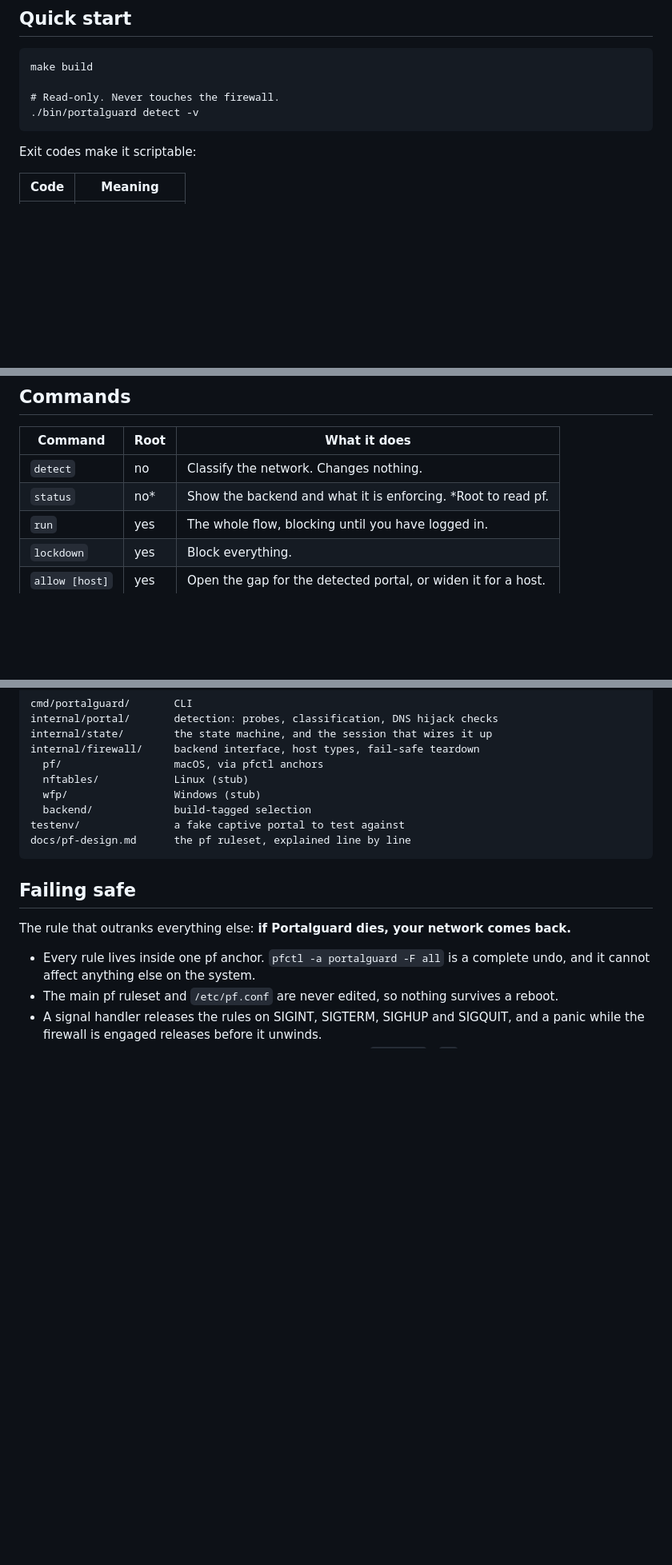
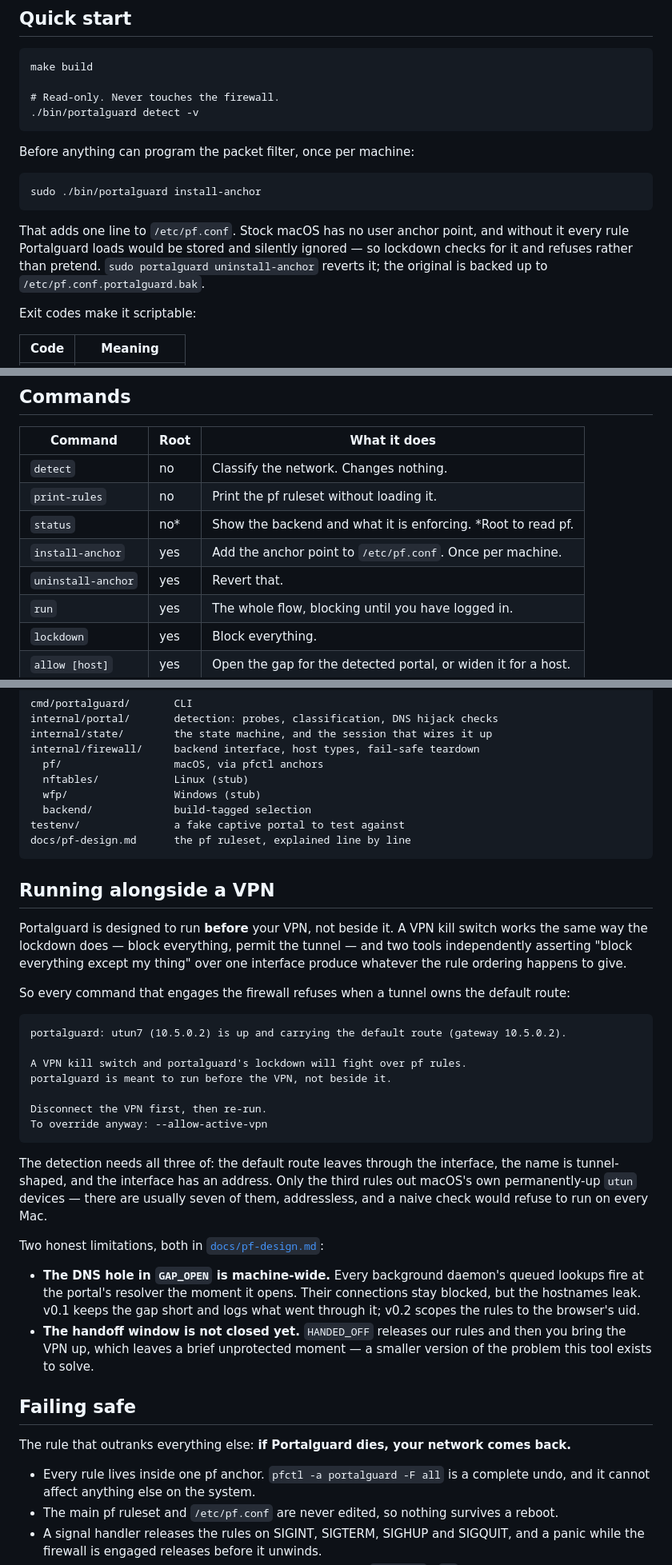
Before and after one commit to mredchristie/portalguard, a Markdown page: README.md, 3 parts joined by grey strips. Shown at 80% size. Drawn GitHub-style; blank space fills up the shorter version.

Commit message:
docs: README covers the anchor install, print-rules and the VPN guard

````diff
--- a/README.md
+++ b/README.md
@@ -44,6 +44,18 @@ make build
 ./bin/portalguard detect -v
 ```
 
+Before anything can program the packet filter, once per machine:
+
+```fish
+sudo ./bin/portalguard install-anchor
+```
+
+That adds one line to `/etc/pf.conf`. Stock macOS has no user anchor point, and
+without it every rule Portalguard loads would be stored and silently ignored —
+so lockdown checks for it and refuses rather than pretend. `sudo portalguard
+uninstall-anchor` reverts it; the original is backed up to
+`/etc/pf.conf.portalguard.bak`.
+
 Exit codes make it scriptable:
 
 | Code | Meaning         |
@@ -67,7 +79,10 @@ Test it against a fake portal without leaving the house — see
 | Command                | Root | What it does                                                   |
 | ---------------------- | ---- | -------------------------------------------------------------- |
 | `detect`               | no   | Classify the network. Changes nothing.                          |
+| `print-rules`          | no   | Print the pf ruleset without loading it.                        |
 | `status`               | no*  | Show the backend and what it is enforcing. *Root to read pf.    |
+| `install-anchor`       | yes  | Add the anchor point to `/etc/pf.conf`. Once per machine.       |
+| `uninstall-anchor`     | yes  | Revert that.                                                    |
 | `run`                  | yes  | The whole flow, blocking until you have logged in.              |
 | `lockdown`             | yes  | Block everything.                                               |
 | `allow [host]`         | yes  | Open the gap for the detected portal, or widen it for a host.   |
@@ -135,6 +150,42 @@ testenv/               a fake captive portal to test against
 docs/pf-design.md      the pf ruleset, explained line by line
 ```
 
+## Running alongside a VPN
+
+Portalguard is designed to run **before** your VPN, not beside it. A VPN kill
+switch works the same way the lockdown does — block everything, permit the
+tunnel — and two tools independently asserting "block everything except my
+thing" over one interface produce whatever the rule ordering happens to give.
+
+So every command that engages the firewall refuses when a tunnel owns the
+default route:
+
+```
+portalguard: utun7 (10.5.0.2) is up and carrying the default route (gateway 10.5.0.2).
+
+A VPN kill switch and portalguard's lockdown will fight over pf rules.
+portalguard is meant to run before the VPN, not beside it.
+
+Disconnect the VPN first, then re-run.
+To override anyway: --allow-active-vpn
+```
+
+The detection needs all three of: the default route leaves through the
+interface, the name is tunnel-shaped, and the interface has an address. Only
+the third rules out macOS's own permanently-up `utun` devices — there are
+usually seven of them, addressless, and a naive check would refuse to run on
+every Mac.
+
+Two honest limitations, both in [`docs/pf-design.md`](docs/pf-design.md):
+
+- **The DNS hole in `GAP_OPEN` is machine-wide.** Every background daemon's
+  queued lookups fire at the portal's resolver the moment it opens. Their
+  connections stay blocked, but the hostnames leak. v0.1 keeps the gap short
+  and logs what went through it; v0.2 scopes the rules to the browser's uid.
+- **The handoff window is not closed yet.** `HANDED_OFF` releases our rules and
+  then you bring the VPN up, which leaves a brief unprotected moment — a
+  smaller version of the problem this tool exists to solve.
+
 ## Failing safe
 
 The rule that outranks everything else: **if Portalguard dies, your network
````
